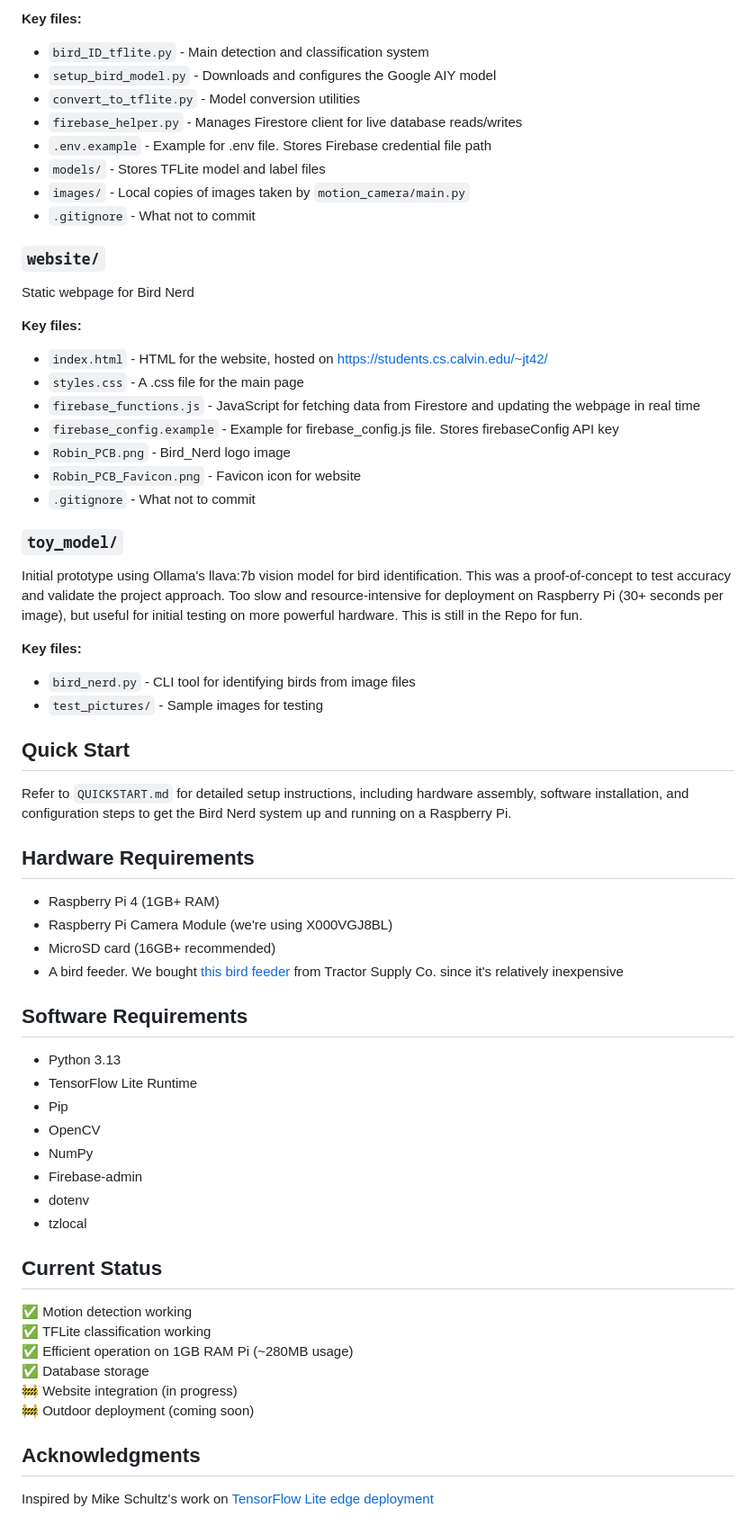
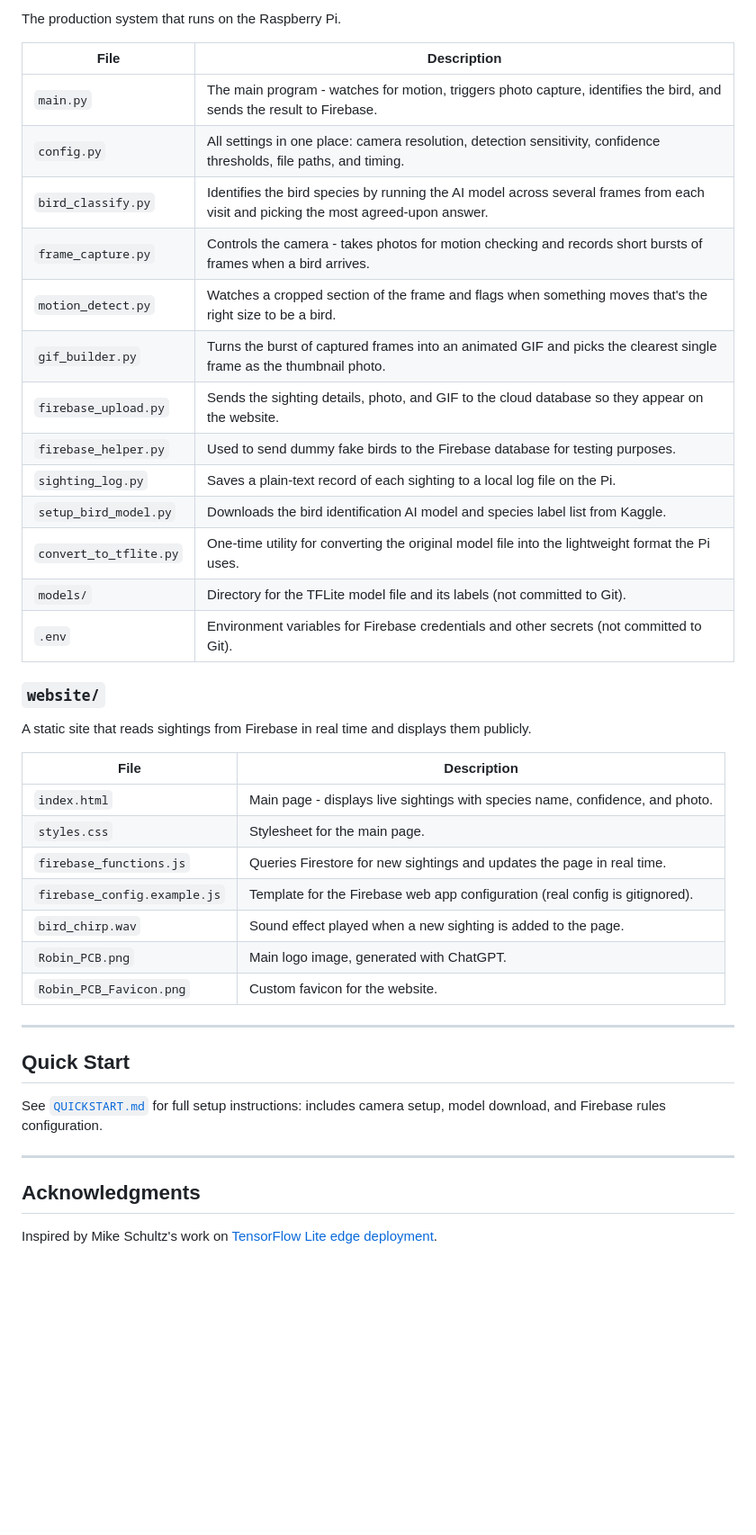
Before and after one commit to BirdNerds/Bird-Nerd, a Markdown page: README.md, the part around one of its changes. Shown at 90% size. Drawn GitHub-style; blank space fills up the shorter version.

```diff
--- a/README.md
+++ b/README.md
@@ -42,60 +75,44 @@ Production implementation using TensorFlow Lite for efficient on-device inferenc
 
-**Key files:**
-- `bird_ID_tflite.py` - Main detection and classification system
-- `setup_bird_model.py` - Downloads and configures the Google AIY model
-- `convert_to_tflite.py` - Model conversion utilities
-- `firebase_helper.py` - Manages Firestore client for live database reads/writes
-- `.env.example` - Example for .env file. Stores Firebase credential file path
-- `models/` - Stores TFLite model and label files
-- `images/` - Local copies of images taken by `motion_camera/main.py`
-- `.gitignore` - What not to commit
+The production system that runs on the Raspberry Pi.
+
+| File | Description |
+|---|---|
+| `main.py` | The main program - watches for motion, triggers photo capture, identifies the bird, and sends the result to Firebase. |
+| `config.py` | All settings in one place: camera resolution, detection sensitivity, confidence thresholds, file paths, and timing. |
+| `bird_classify.py` | Identifies the bird species by running the AI model across several frames from each visit and picking the most agreed-upon answer. |
+| `frame_capture.py` | Controls the camera - takes photos for motion checking and records short bursts of frames when a bird arrives. |
+| `motion_detect.py` | Watches a cropped section of the frame and flags when something moves that's the right size to be a bird. |
+| `gif_builder.py` | Turns the burst of captured frames into an animated GIF and picks the clearest single frame as the thumbnail photo. |
+| `firebase_upload.py` | Sends the sighting details, photo, and GIF to the cloud database so they appear on the website. |
+| `firebase_helper.py` | Used to send dummy fake birds to the Firebase database for testing purposes. |
+| `sighting_log.py` | Saves a plain-text record of each sighting to a local log file on the Pi. |
+| `setup_bird_model.py` | Downloads the bird identification AI model and species label list from Kaggle. |
+| `convert_to_tflite.py` | One-time utility for converting the original model file into the lightweight format the Pi uses. |
+| `models/` | Directory for the TFLite model file and its labels (not committed to Git). |
+| `.env` | Environment variables for Firebase credentials and other secrets (not committed to Git). |
 
 ### `website/`
-Static webpage for Bird Nerd
 
-**Key files:**
-- `index.html` - HTML for the website, hosted on [https://students.cs.calvin.edu/~jt42/](https://students.cs.calvin.edu/~jt42/)
-- `styles.css` - A .css file for the main page
-- `firebase_functions.js` - JavaScript for fetching data from Firestore and updating the webpage in real time
-- `firebase_config.example` - Example for firebase_config.js file. Stores firebaseConfig API key
-- `Robin_PCB.png` - Bird_Nerd logo image
-- `Robin_PCB_Favicon.png` - Favicon icon for website
-- `.gitignore` - What not to commit
+A static site that reads sightings from Firebase in real time and displays them publicly.
 
-### `toy_model/`
-Initial prototype using Ollama's llava:7b vision model for bird identification. This was a proof-of-concept to test accuracy and validate the project approach. Too slow and resource-intensive for deployment on Raspberry Pi (30+ seconds per image), but useful for initial testing on more powerful hardware. This is still in the Repo for fun.
+| File | Description |
+|---|---|
+| `index.html` | Main page - displays live sightings with species name, confidence, and photo. |
+| `styles.css` | Stylesheet for the main page. |
+| `firebase_functions.js` | Queries Firestore for new sightings and updates the page in real time. |
+| `firebase_config.example.js` | Template for the Firebase web app configuration (real config is gitignored). |
+| `bird_chirp.wav` | Sound effect played when a new sighting is added to the page. |
+| `Robin_PCB.png` | Main logo image, generated with ChatGPT. |
+| `Robin_PCB_Favicon.png` | Custom favicon for the website. |
 
-**Key files:**
-- `bird_nerd.py` - CLI tool for identifying birds from image files
-- `test_pictures/` - Sample images for testing
+---
 
 ## Quick Start
 
-Refer to `QUICKSTART.md` for detailed setup instructions, including hardware assembly, software installation, and configuration steps to get the Bird Nerd system up and running on a Raspberry Pi.
+See [`QUICKSTART.md`](QUICKSTART.md) for full setup instructions: includes camera setup, model download, and Firebase rules configuration.
 
-## Hardware Requirements
-- Raspberry Pi 4 (1GB+ RAM)
-- Raspberry Pi Camera Module (we're using X000VGJ8BL)
-- MicroSD card (16GB+ recommended)
-- A bird feeder. We bought [this bird feeder](https://www.tractorsupply.com/tsc/product/royal-wing-suet-combo-wooden-bird-feeder-with-galvanized-roof-2469759) from Tractor Supply Co. since it's relatively inexpensive
-
-## Software Requirements
-- Python 3.13
-- TensorFlow Lite Runtime
-- Pip
-- OpenCV
-- NumPy
-- Firebase-admin
-- dotenv
-- tzlocal
-
-## Current Status
-✅ Motion detection working
-✅ TFLite classification working
-✅ Efficient operation on 1GB RAM Pi (~280MB usage)
-✅ Database storage
-🚧 Website integration (in progress)
-🚧 Outdoor deployment (coming soon)
+---
 
 ## Acknowledgments
-Inspired by Mike Schultz's work on [TensorFlow Lite edge deployment](https://mikesml.com/2021/05/16/image-recognition-on-the-edge-tflite-on-raspberry-pi/)
+
+Inspired by Mike Schultz's work on [TensorFlow Lite edge deployment](https://mikesml.com/2021/05/16/image-recognition-on-the-edge-tflite-on-raspberry-pi/).
```
Also changed, not shown: other parts of README.md (+53 -20 lines), QUICKSTART.md (+103 -102 lines).
